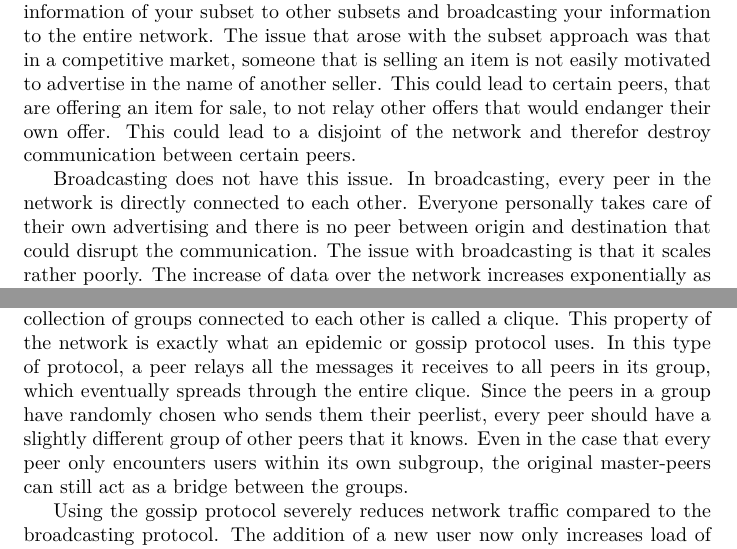
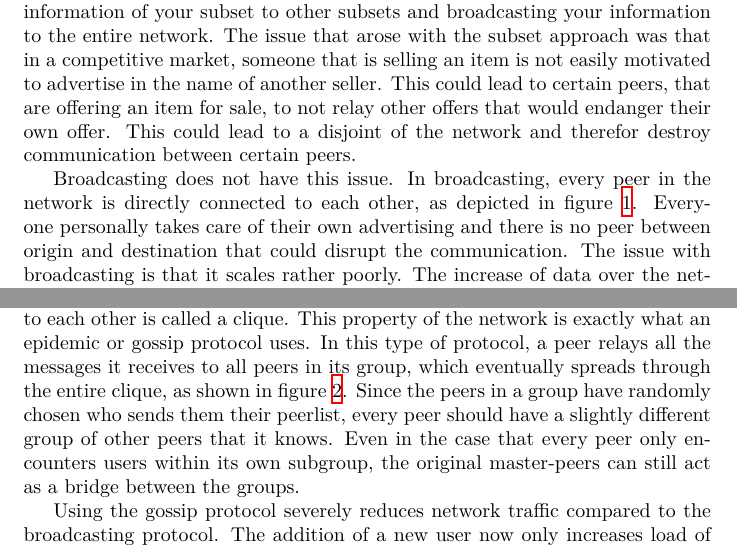
Before and after one commit to Tribler/decentral-market, a LaTeX document (docs/report.tex, which reads docs/sprint1.tex, docs/sprint2.tex): two parts of pages 10 and 14 of 21 before the commit and two parts of pages 10 and 14 of 22 after it, joined at a grey line, cut so that both start at the same text. Compiled offline with XeLaTeX.

Commit message:
Added illustrations for communication protocols

```diff
--- a/docs/sprint1.tex
+++ b/docs/sprint1.tex
@@ -10,6 +14,8 @@ This could lead to a disjoint of the network and therefor destroy communication
+  \label{broadcastingfig}
+\end{figure}
 
 Broadcasting does not have this issue.
-In broadcasting, every peer in the network is directly connected to each other.
+In broadcasting, every peer in the network is directly connected to each other, as depicted in figure \ref{broadcastingfig}.
 Everyone personally takes care of their own advertising and there is no peer between origin and destination that could disrupt the communication.
 The issue with broadcasting is that it scales rather poorly.
 The increase of data over the network increases exponentially as the amount of users rises.
--- a/docs/sprint2.tex
+++ b/docs/sprint2.tex
@@ -54,7 +59,7 @@ The peer discovery discussed in the previous section inherently creates a situat
 A peer can be in multiple groups and they provide the connection between groups.
 The collection of groups connected to each other is called a clique.
 This property of the network is exactly what an epidemic or gossip protocol uses.
-In this type of protocol, a peer relays all the messages it receives to all peers in its group, which eventually spreads through the entire clique.
+In this type of protocol, a peer relays all the messages it receives to all peers in its group, which eventually spreads through the entire clique, as shown in figure \ref{gossipfig}.
 Since the peers in a group have randomly chosen who sends them their peerlist, every peer should have a slightly different group of other peers that it knows.
 Even in the case that every peer only encounters users within its own subgroup, the original master-peers can still act as a bridge between the groups.
 
```
Also changed, not shown: docs/broadcasting.jpg (added), docs/gossip.jpg (added), docs/sprint1.tex (4 more changed lines), docs/sprint2.tex (7 more changed lines).
